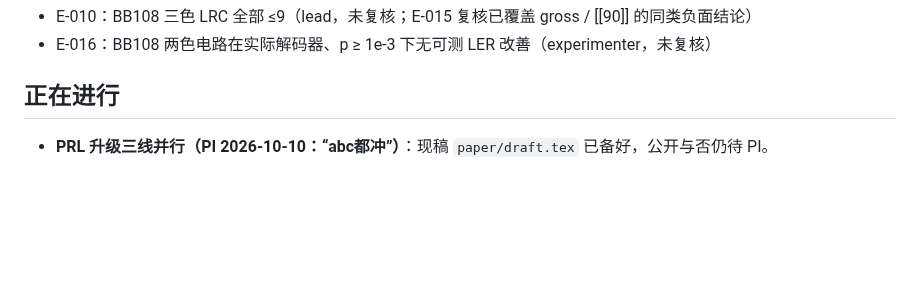
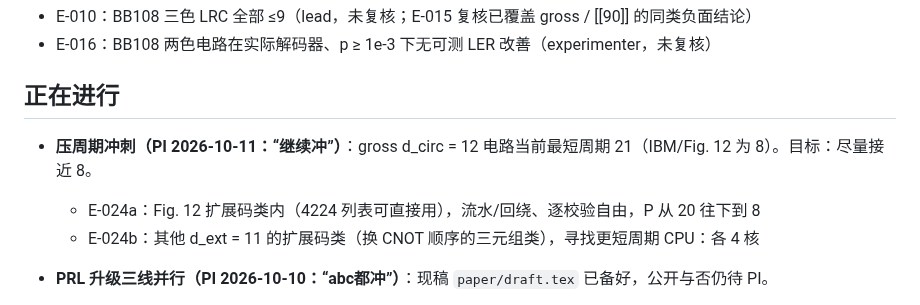
Before and after one commit to GavinNull/gross-code-distance-12, a Markdown page: research/STATE.md, the part around the change. GitHub-like rendering; blank space fills up the shorter version.

Commit message:
STATE: launch period-compression push E-024a/b per PI
Co-Authored-By: Claude Opus 5.5 <noreply@anthropic.com>

```diff
--- a/research/STATE.md
+++ b/research/STATE.md
@@ -111,6 +111,11 @@
 
 ## 正在进行
 
+- **压周期冲刺（PI 2026-10-11：“继续冲”）**：gross d_circ = 12 电路当前最短周期 21（IBM/Fig. 12 为 8）。目标：尽量接近 8。
+  - E-024a：Fig. 12 扩展码类内（4224 列表可直接用），流水/回绕、逐校验自由，P 从 20 往下到 8
+  - E-024b：其他 d_ext = 11 的扩展码类（换 CNOT 顺序的三元组类），寻找更短周期
+  CPU：各 4 核
+
 - **PRL 升级三线并行（PI 2026-10-10：“abc都冲”）**：现稿 `paper/draft.tex` 已备好，公开与否仍待 PI。
   - A = E-021：gross 码换 CNOT 顺序 + 交错冲 d_circ = 12（或更大族的不可能性）
   - B = E-022：morphing 何时掉距离的结构性判据（从 8 反例 / 72 正例提炼，并在新电路上做预测检验）
```
